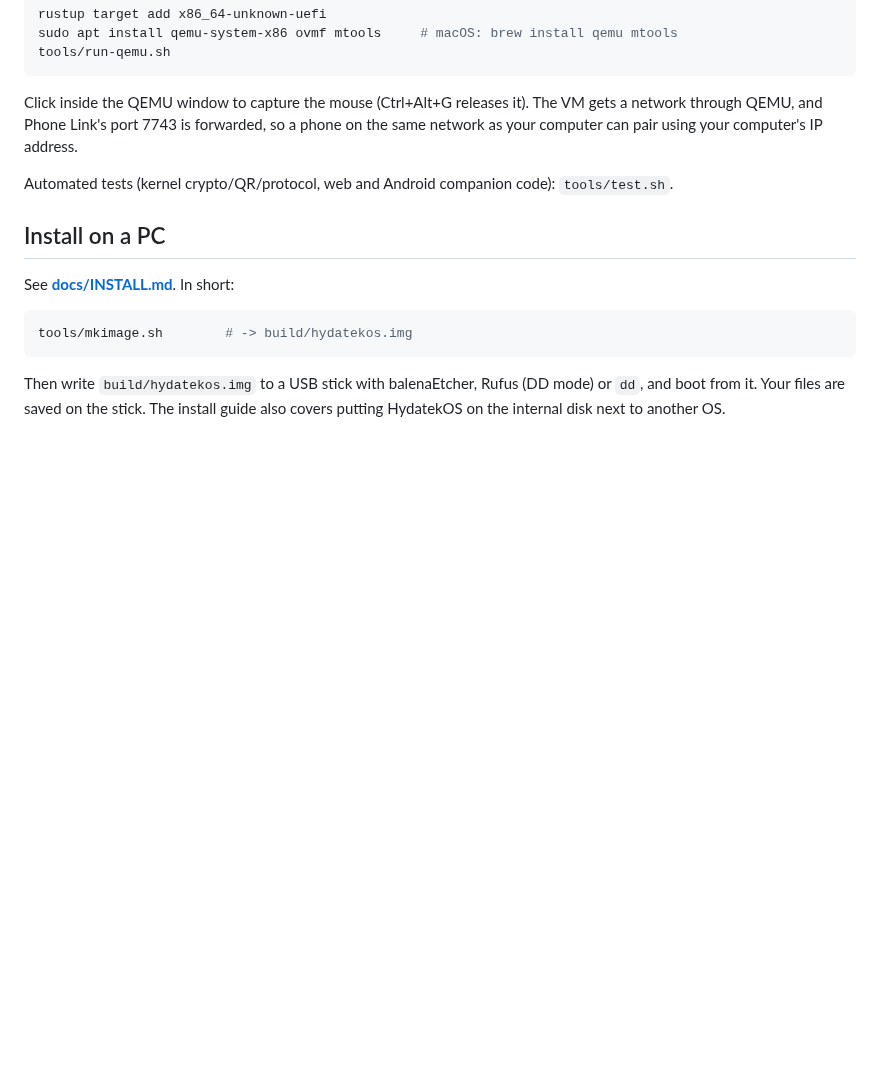
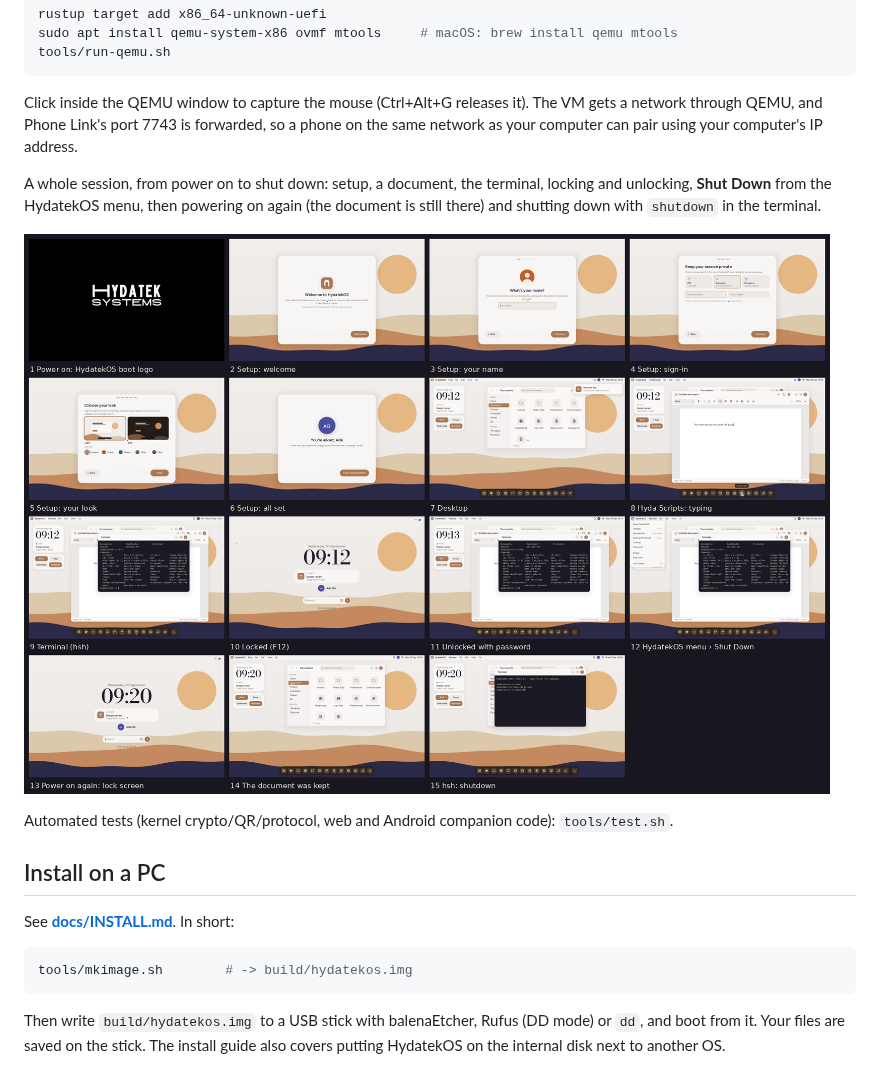
Before and after one commit to AndClaudeAI/HydatekOS, a Markdown page: README.md, the part around the change. Rendered like a GitHub page; pictures changed too: docs/screenshots/boot-to-shutdown.png (added); blank space fills up the shorter version.

Commit message:
README: a whole session from power on to shut down
Co-Authored-By: Claude Opus 5.5 <noreply@anthropic.com>
Claude-Session: https://claude.ai/code/session_011YNbEw5bpEvU1eNcFnnZWQ

```diff
--- a/README.md
+++ b/README.md
@@ -203,6 +203,13 @@ Click inside the QEMU window to capture the mouse (Ctrl+Alt+G releases it). The
 gets a network through QEMU, and Phone Link's port 7743 is forwarded, so a phone
 on the same network as your computer can pair using your computer's IP address.
 
+A whole session, from power on to shut down: setup, a document, the terminal,
+locking and unlocking, **Shut Down** from the HydatekOS menu, then powering on
+again (the document is still there) and shutting down with `shutdown` in the
+terminal.
+
+![From power on to shut down](docs/screenshots/boot-to-shutdown.png)
+
 Automated tests (kernel crypto/QR/protocol, web and Android companion code):
 `tools/test.sh`.
 
```
